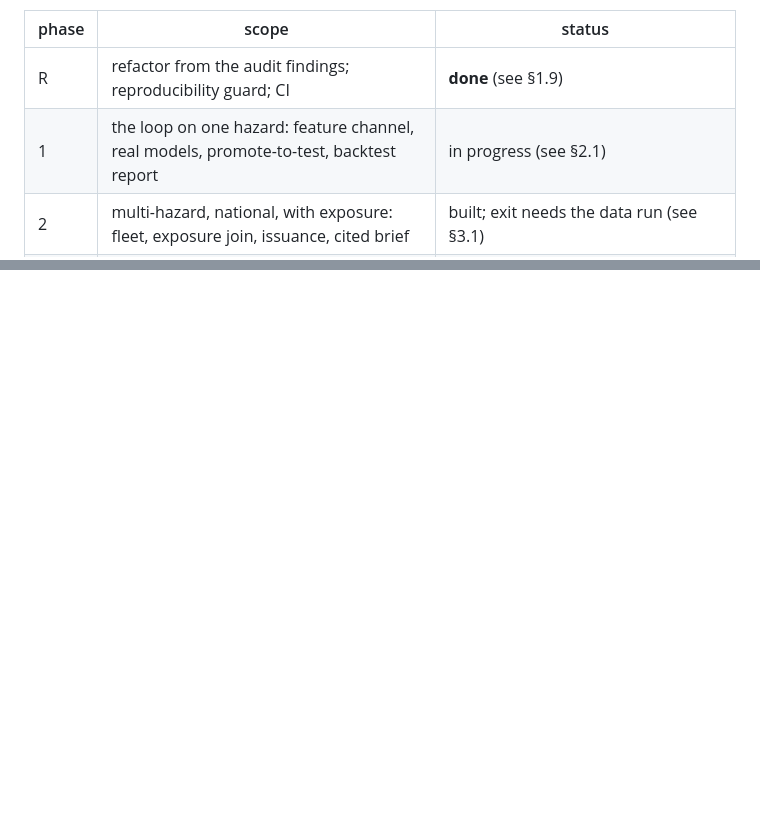
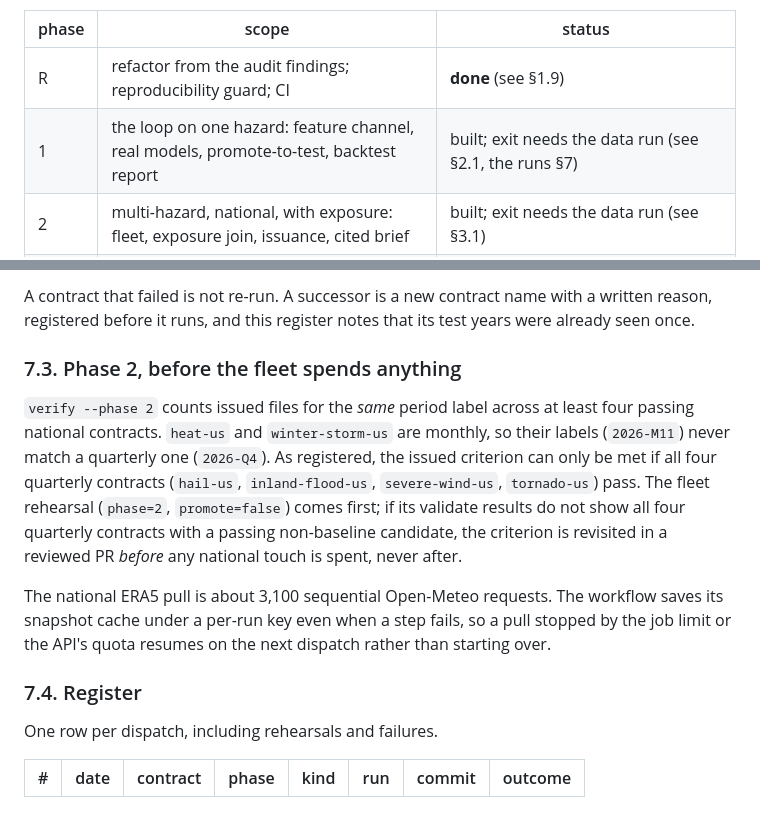
Before and after one commit to jacquelineadean/disaster-risk-forecasting-readiness-loop, a Markdown page: docs/plan.md, 2 parts joined by grey strips. GitHub-like rendering; blank space fills up the shorter version.

```diff
--- a/docs/plan.md
+++ b/docs/plan.md
@@ -7,7 +7,7 @@ records what was decided, what was built, and what each phase still owes.
 | phase | scope | status |
 |---|---|---|
 | R | refactor from the audit findings; reproducibility guard; CI | **done** (see §1.9) |
-| 1 | the loop on one hazard: feature channel, real models, promote-to-test, backtest report | in progress (see §2.1) |
+| 1 | the loop on one hazard: feature channel, real models, promote-to-test, backtest report | built; exit needs the data run (see §2.1, the runs §7) |
 | 2 | multi-hazard, national, with exposure: fleet, exposure join, issuance, cited brief | built; exit needs the data run (see §3.1) |
 | 3 | the planning thought-partner: facility record, scenario rules, gap report, reviews | built; exit needs three real facilities and their blinded reviews (see §4.1, review §4.2) |
 | 4 | global scale-out: non-US ground truth and regions, global connectors, pilots | built; exit needs the pilots' data run (see §5.1, review §5.2) |
@@ -821,0 +888,27 @@ as the one below it merges, and merge one at a time.
+A contract that failed is not re-run. A successor is a new contract name with
+a written reason, registered before it runs, and this register notes that its
+test years were already seen once.
+
+### 7.3. Phase 2, before the fleet spends anything
+
+`verify --phase 2` counts issued files for the *same* period label across at
+least four passing national contracts. `heat-us` and `winter-storm-us` are
+monthly, so their labels (`2026-M11`) never match a quarterly one (`2026-Q4`).
+As registered, the issued criterion can only be met if all four quarterly
+contracts (`hail-us`, `inland-flood-us`, `severe-wind-us`, `tornado-us`) pass.
+The fleet rehearsal (`phase=2`, `promote=false`) comes first; if its validate
+results do not show all four quarterly contracts with a passing non-baseline
+candidate, the criterion is revisited in a reviewed PR *before* any national
+touch is spent, never after.
+
+The national ERA5 pull is about 3,100 sequential Open-Meteo requests. The
+workflow saves its snapshot cache under a per-run key even when a step fails,
+so a pull stopped by the job limit or the API's quota resumes on the next
+dispatch rather than starting over.
+
+### 7.4. Register
+
+One row per dispatch, including rehearsals and failures.
+
+| # | date | contract | phase | kind | run | commit | outcome |
+|---|---|---|---|---|---|---|---|
```
Also changed, not shown: other parts of docs/plan.md (+66 -0 lines).
